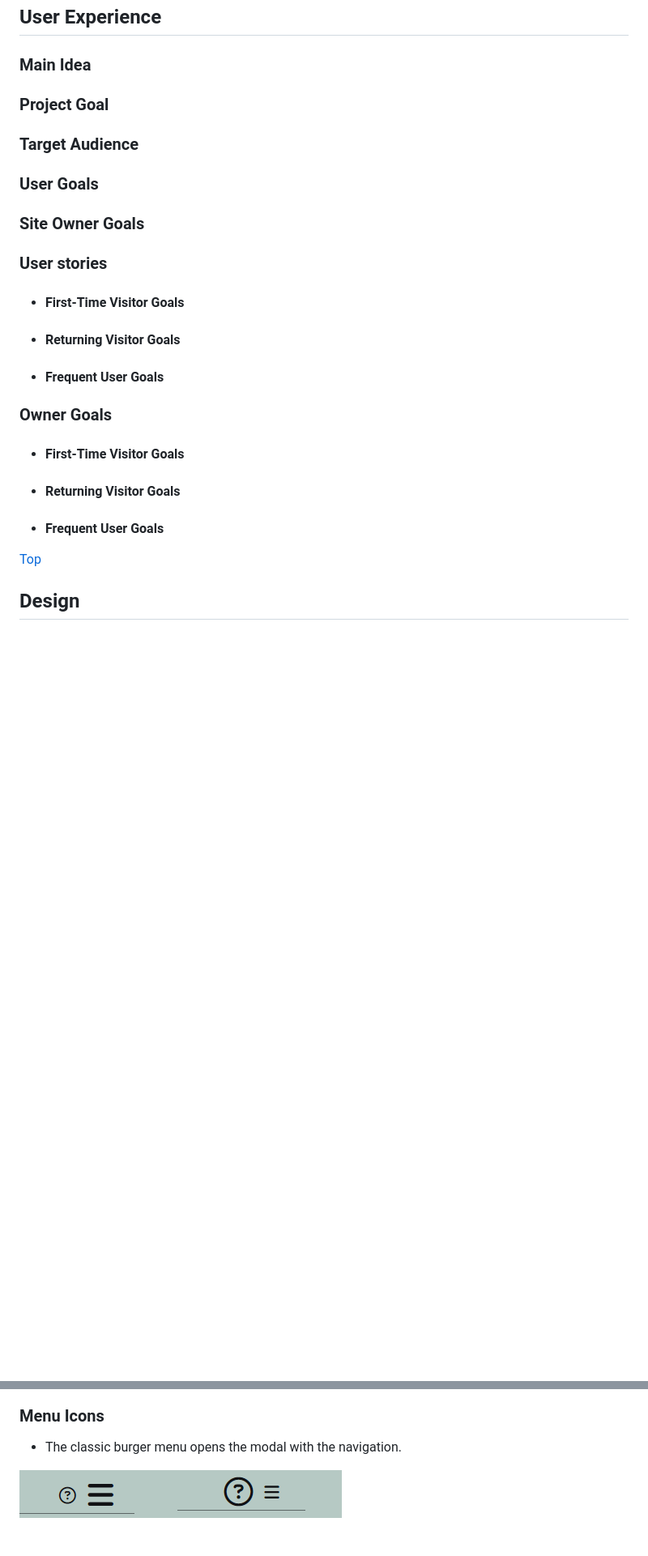
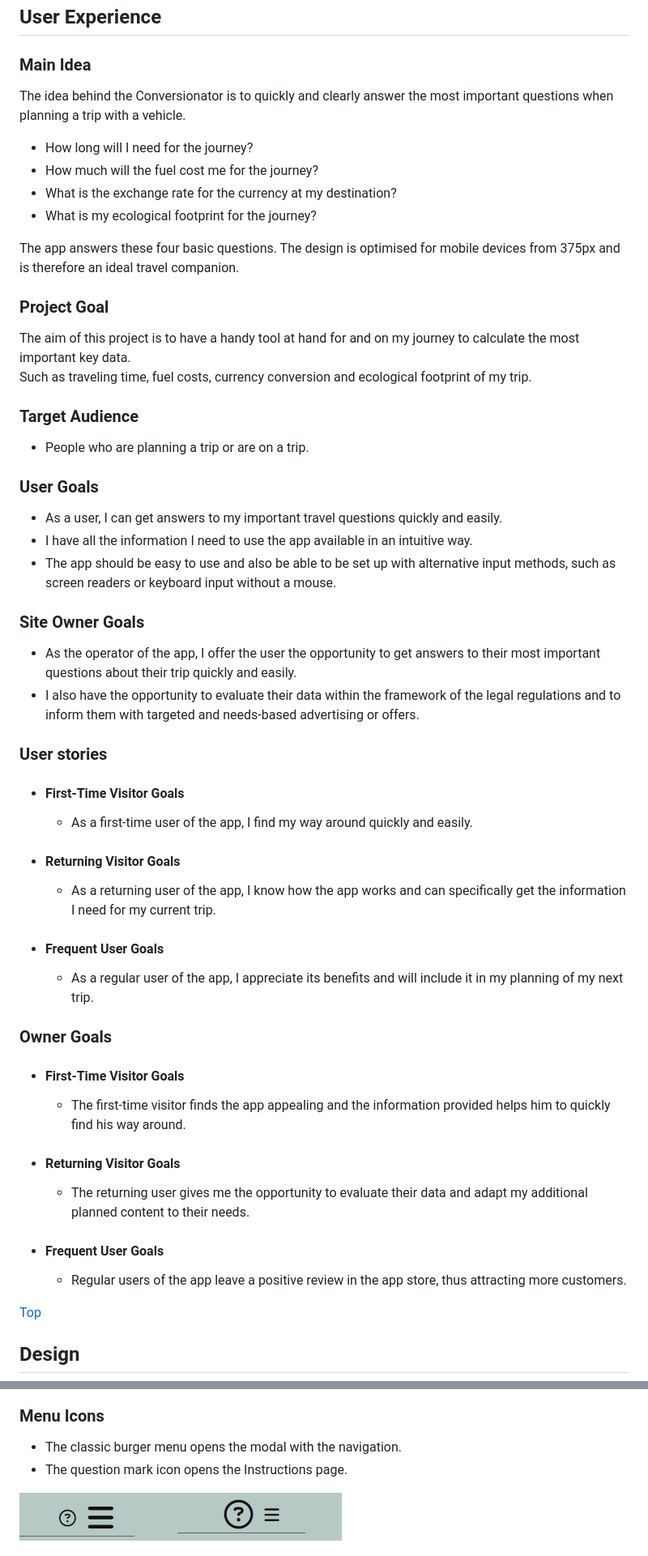
Before and after one commit to Lorenz-127/THE-CONVERSIONATOR, a Markdown page: README.md, 2 parts joined by grey strips. Shown: that part at 81% size. Rendered like a GitHub page; blank space fills up the shorter version.

```diff
--- a/README.md
+++ b/README.md
@@ -43,28 +45,63 @@ Link to [responsive Mockup](https://ui.dev/amiresponsive?url=https://lorenz-127.
 
 ### Main Idea
 
+The idea behind the Conversionator is to quickly and clearly answer the most important questions when planning a trip with a vehicle.
+
+- How long will I need for the journey?
+- How much will the fuel cost me for the journey?
+- What is the exchange rate for the currency at my destination?
+- What is my ecological footprint for the journey?
+
+The app answers these four basic questions. The design is optimised for mobile devices from 375px and is therefore an ideal travel companion.
+
+
 ### Project Goal
+
+The aim of this project is to have a handy tool at hand for and on my journey to calculate the most important key data.\
+Such as traveling time, fuel costs, currency conversion and ecological footprint of my trip.
 
 ### Target Audience
 
+- People who are planning a trip or are on a trip.
+
 ### User Goals
 
+- As a user, I can get answers to my important travel questions quickly and easily.
+- I have all the information I need to use the app available in an intuitive way.
+- The app should be easy to use and also be able to be set up with alternative input methods, such as screen readers or keyboard input without a mouse.
+
 ### Site Owner Goals
+
+- As the operator of the app, I offer the user the opportunity to get answers to their most important questions about their trip quickly and easily.
+- I also have the opportunity to evaluate their data within the framework of the legal regulations and to inform them with targeted and needs-based advertising or offers.
 
 ### User stories
 
 - #### First-Time Visitor Goals
 
+  - As a first-time user of the app, I find my way around quickly and easily.
+
 - #### Returning Visitor Goals
+
+  - As a returning user of the app, I know how the app works and can specifically get the information I need for my current trip.
 
 - #### Frequent User Goals
 
+  - As a regular user of the app, I appreciate its benefits and will include it in my planning of my next trip.
+
 ### Owner Goals
+
 - #### First-Time Visitor Goals
+
+  - The first-time visitor finds the app appealing and the information provided helps him to quickly find his way around.
 
 - #### Returning Visitor Goals
 
+  - The returning user gives me the opportunity to evaluate their data and adapt my additional planned content to their needs.
+
 - #### Frequent User Goals
+
+  - Regular users of the app leave a positive review in the app store, thus attracting more customers.
 
 [Top](#contents)
 
@@ -168,6 +228,7 @@ Link to [responsive Mockup](https://ui.dev/amiresponsive?url=https://lorenz-127.
 
 ### Menu Icons
 - The classic burger menu opens the modal with the navigation.
+- The question mark icon opens the Instructions page.
 
 ![Menu Icons](assets/feature-img/menu-icons.png)
 
```
Also changed, not shown: other parts of README.md (+36 -5 lines), assets/feature-img/footer-large.png, assets/feature-img/header-large.png, assets/feature-img/home.png, assets/feature-img/instructions.png, assets/feature-img/overlay-large.png.
